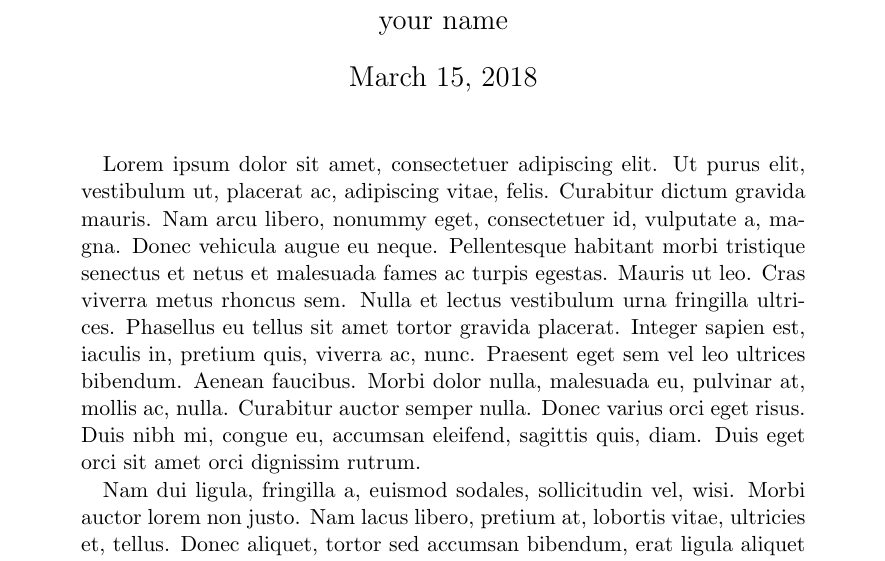
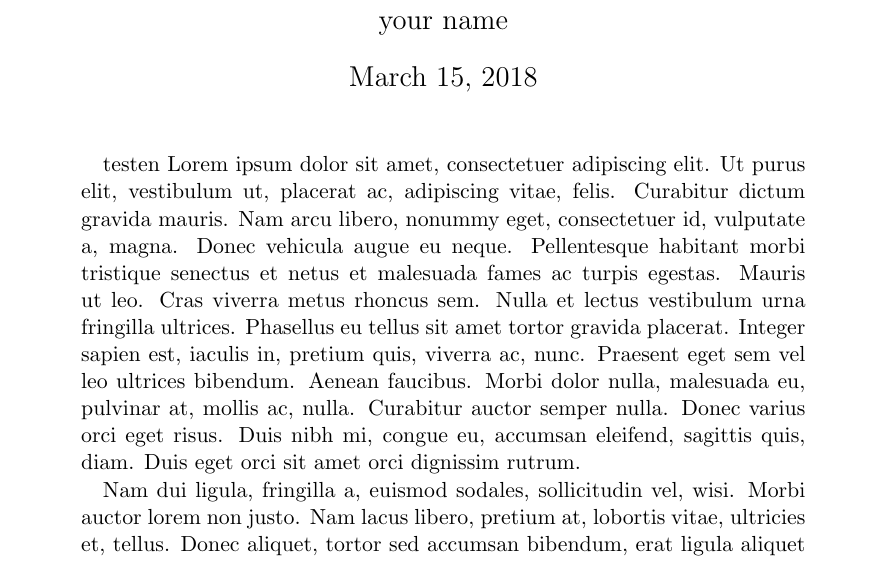
Before and after one commit to stefantruehl/research-proposal-template, a LaTeX paper (researchproposal.tex): part of page 1 of 2, cut so that both start at the same text. Compiled offline with pdfLaTeX.

Commit message:
language selection implemented

```diff
--- a/researchproposal.tex
+++ b/researchproposal.tex
@@ -9,8 +9,7 @@
     \newcommand{\lang}{en}
     % ##########################################
 
-
-    \usepackage[ngerman]{babel}
+    \usepackage{babel}
     \usepackage[utf8]{inputenc}
     \usepackage{csquotes}
     \usepackage{enumitem}
@@ -19,10 +18,15 @@
 
     \include{translatedHeadings}
 
-    \newcommand{\printTrueOrFalse}[1]
+    \ifthenelse{\equal{en}{\lang}}
     {
-        \ifthenelse{\equal{#1}{true}}{TRUE}{}
-        \ifthenelse{\equal{#1}{false}}{FALSE}{}
+        \selectlanguage{american}
+    }{
+        \ifthenelse{\equal{de}{\lang}}
+        {
+            \selectlanguage{ngerman}
+        }
+        {\selectlanguage{american}}
     }
 
     \usepackage[
@@ -62,6 +66,8 @@
     \begin{document}
       \maketitle
         \begin{abstract}
+
+            \ifthenelse{\equal{en}{\lang}}{testen}{}
             % ##########################################
             % # Include your Abstract here
             % ######
```
